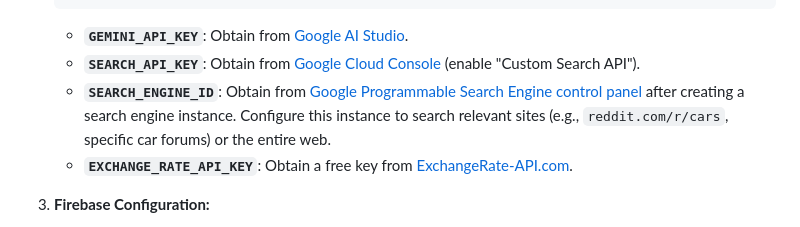
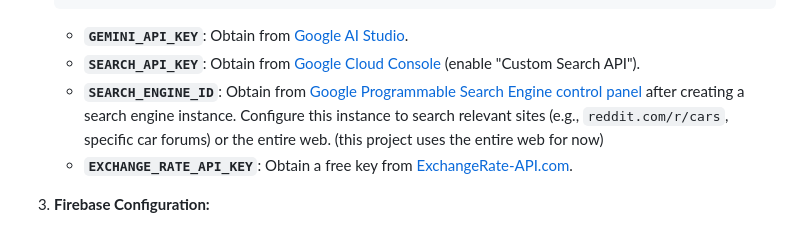
Before and after one commit to Integer-Conversion-Error/AutoScraper, a Markdown page: README.md, the part around the change. Drawn GitHub-style.

````diff
--- a/README.md
+++ b/README.md
@@ -124,7 +124,7 @@ This application requires several API keys to function fully, especially for the
     ```
     *   **`GEMINI_API_KEY`**: Obtain from [Google AI Studio](https://aistudio.google.com/app/apikey).
     *   **`SEARCH_API_KEY`**: Obtain from [Google Cloud Console](https://console.cloud.google.com/) (enable "Custom Search API").
-    *   **`SEARCH_ENGINE_ID`**: Obtain from [Google Programmable Search Engine control panel](https://programmablesearchengine.google.com/controlpanel/all) after creating a search engine instance. Configure this instance to search relevant sites (e.g., `reddit.com/r/cars`, specific car forums) or the entire web.
+    *   **`SEARCH_ENGINE_ID`**: Obtain from [Google Programmable Search Engine control panel](https://programmablesearchengine.google.com/controlpanel/all) after creating a search engine instance. Configure this instance to search relevant sites (e.g., `reddit.com/r/cars`, specific car forums) or the entire web. (this project uses the entire web for now)
     *   **`EXCHANGE_RATE_API_KEY`**: Obtain a free key from [ExchangeRate-API.com](https://www.exchangerate-api.com/).
 
 3.  **Firebase Configuration:**
````
